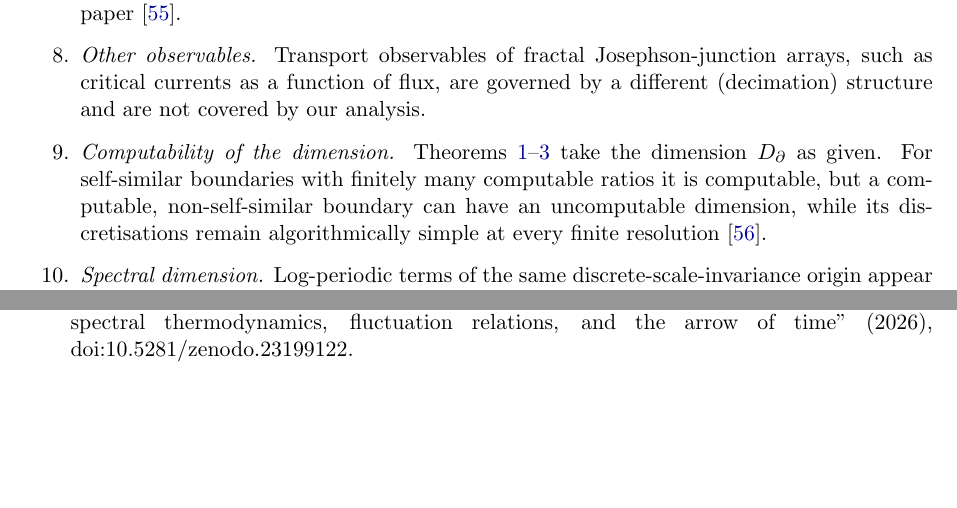
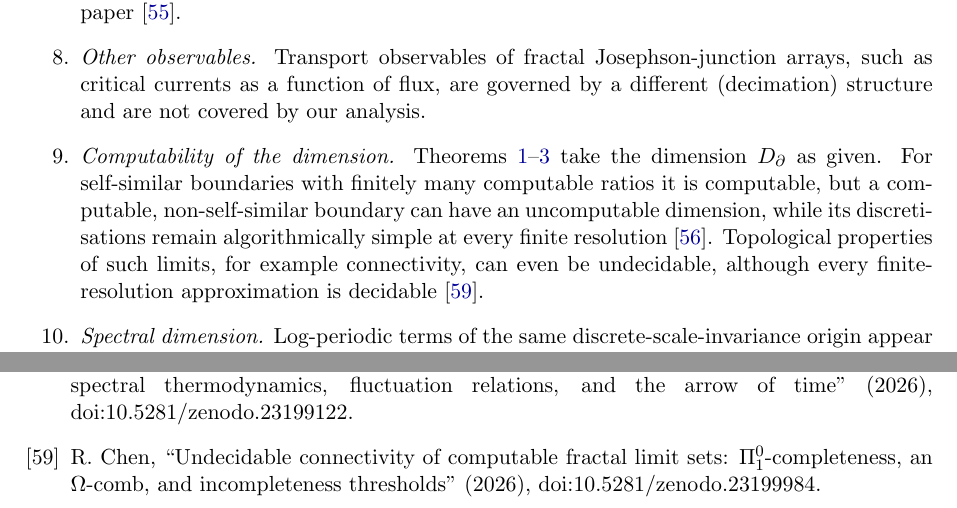
Before and after one commit to Ruqing1963/holographic-fractal-entanglement, a LaTeX paper (paper/Chen_2026_Holographic_Entanglement_of_Fractal_Regions.tex): two parts of pages 22 and 27 of 27, joined at a grey line, cut so that both start at the same text, the shorter picture padded with empty space. Compiled offline with pdfLaTeX.

Commit message:
Cite Paper 6 (Undecidable connectivity of computable fractal limit sets, doi:10.5281/zenodo.23199984)

```diff
--- a/paper/Chen_2026_Holographic_Entanglement_of_Fractal_Regions.tex
+++ b/paper/Chen_2026_Holographic_Entanglement_of_Fractal_Regions.tex
@@ -1226,7 +1226,9 @@ covered by our analysis.
 \item \emph{Computability of the dimension.} Theorems~\ref{thm:box}--\ref{thm:marginal} take the dimension
 $D_\partial$ as given. For self-similar boundaries with finitely many computable ratios it is computable, but a
 computable, non-self-similar boundary can have an uncomputable dimension, while its discretisations remain
-algorithmically simple at every finite resolution~\cite{Chen2026_chaitin}.
+algorithmically simple at every finite resolution~\cite{Chen2026_chaitin}. Topological properties of such limits, for
+example connectivity, can even be undecidable, although every finite-resolution approximation is
+decidable~\cite{Chen2026_fcu}.
 \item \emph{Spectral dimension.} Log-periodic terms of the same discrete-scale-invariance origin appear in the
 running spectral dimension of self-similar graphs, which is discussed together with lattice-to-continuum limits
 of Dirac operators in~\cite{Chen2026_qgc}.
@@ -1371,5 +1373,6 @@ A.~Kosior, J.~Wang, ``Entanglement entropy of free fermions on random fractal la
 \bibitem{Chen2026_chaitin} R.~Chen, ``Uncomputable fractal dimensions, Kolmogorov complexity cascades, and the Chaitin barrier in physical systems'' (2026), doi:10.5281/zenodo.23194419.
 \bibitem{Chen2026_qgc} R.~Chen, ``Crossover from discrete to continuous quantum geometry: Running spectral dimensions, noncommutative spectral triples, and critical phase transitions'' (2026), doi:10.5281/zenodo.23195881.
 \bibitem{Chen2026_st} R.~Chen, ``Thermodynamics of scale: Entropic $c$-functions, data processing, spectral thermodynamics, fluctuation relations, and the arrow of time'' (2026), doi:10.5281/zenodo.23199122.
+\bibitem{Chen2026_fcu} R.~Chen, ``Undecidable connectivity of computable fractal limit sets: $\Pi^0_1$-completeness, an $\Omega$-comb, and incompleteness thresholds'' (2026), doi:10.5281/zenodo.23199984.
 \end{thebibliography}
 \end{document}
```
Also changed, not shown: paper/Chen_2026_Holographic_Entanglement_of_Fractal_Regions.pdf.
